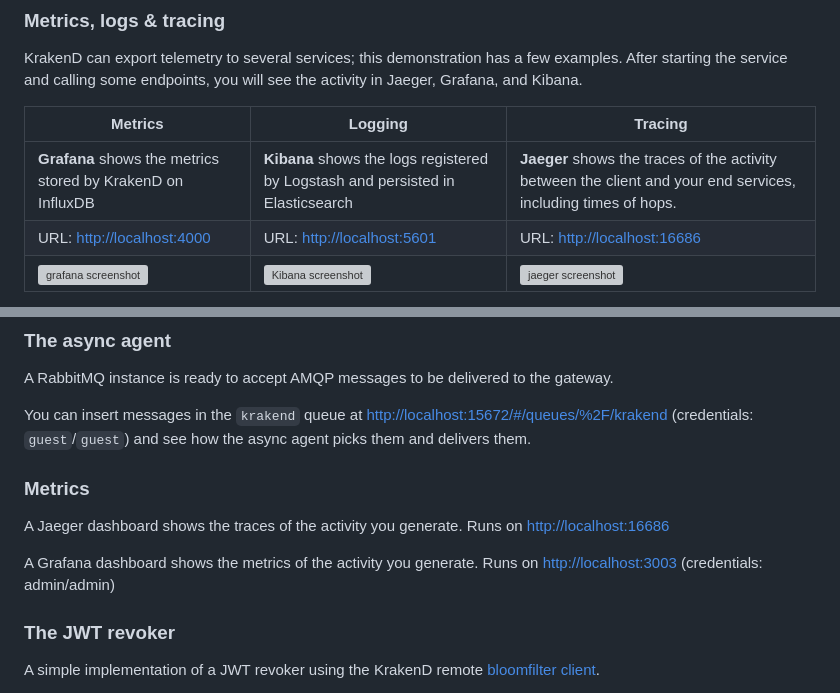
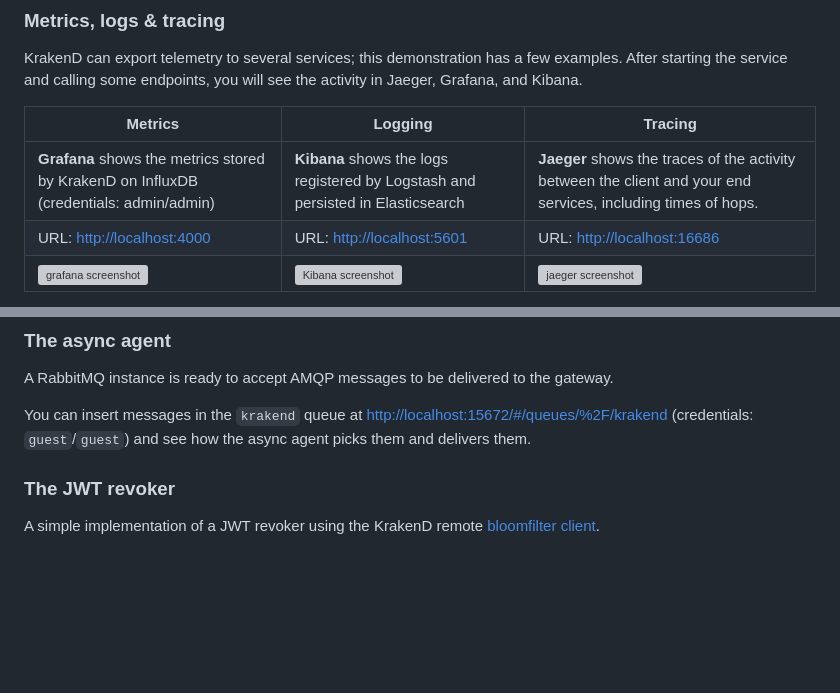
Before and after one commit to krakend/playground-community, a Markdown page: README.md, 2 parts joined by grey strips. Rendered like a GitHub page; blank space fills up the shorter version; grey boxes are pictures that could not be loaded.

Commit message:
remove redundant metrics section

```diff
--- a/README.md
+++ b/README.md
@@ -35,7 +35,7 @@ KrakenD can export telemetry to several services; this demonstration has a few e
 
 | Metrics | Logging | Tracing |
 | --- | --- | --- |
-| **Grafana** shows the metrics stored by KrakenD on InfluxDB| **Kibana** shows the logs registered by Logstash and persisted in Elasticsearch | **Jaeger** shows the traces of the activity between the client and your end services, including times of hops.|
+| **Grafana** shows the metrics stored by KrakenD on InfluxDB (credentials: admin/admin)| **Kibana** shows the logs registered by Logstash and persisted in Elasticsearch | **Jaeger** shows the traces of the activity between the client and your end services, including times of hops.|
 | URL: [http://localhost:4000](http://localhost:4000)| URL: [http://localhost:5601](http://localhost:5601) | URL: [http://localhost:16686](http://localhost:16686) |
 |![grafana screenshot](assets/grafana-screenshot.png)|![Kibana screenshot](assets/kibana-screenshot.png)|![jaeger screenshot](assets/jaeger-screenshot.png)|
 
@@ -58,11 +58,6 @@ Visit [http://localhost:3000](http://localhost:3000)
 A RabbitMQ instance is ready to accept AMQP messages to be delivered to the gateway.
 
 You can insert messages in the `krakend` queue at [http://localhost:15672/#/queues/%2F/krakend](http://localhost:15672/#/queues/%2F/krakend) (credentials: `guest`/`guest`) and see how the async agent picks them and delivers them.
-
-### Metrics
-A Jaeger dashboard shows the traces of the activity you generate. Runs on [http://localhost:16686](http://localhost:16686)
-
-A Grafana dashboard shows the metrics of the activity you generate. Runs on [http://localhost:3003](http://localhost:3003) (credentials: admin/admin)
 
 ### The JWT revoker
 A simple implementation of a JWT revoker using the KrakenD remote [bloomfilter client](https://github.com/krakendio/bloomfilter).
```
